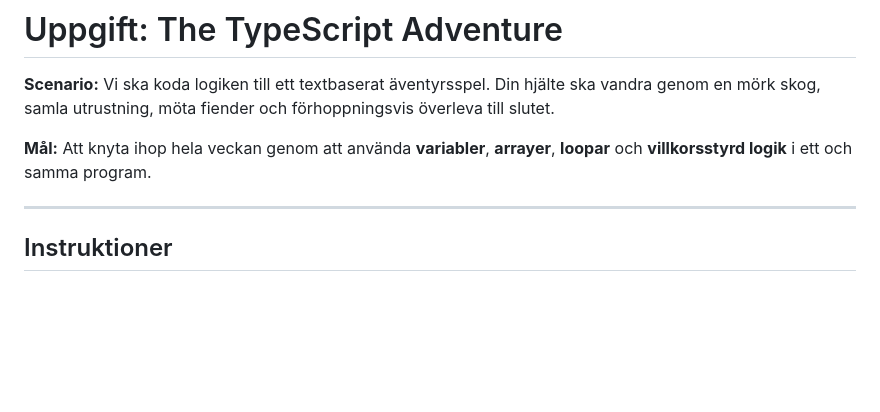
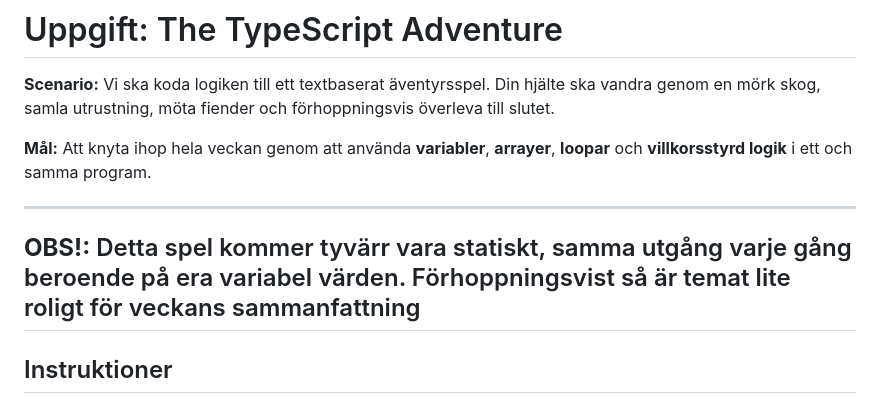
Before and after one commit to linuszocom/TypeScript-Adventure, a Markdown page: README.md, the part around the change. GitHub-like rendering; blank space fills up the shorter version.

Commit message:
Update README with game static nature notice
Added a note about the game's static nature and theme.

```diff
--- a/README.md
+++ b/README.md
@@ -6,6 +6,9 @@ Vi ska koda logiken till ett textbaserat äventyrsspel. Din hjälte ska vandra g
 **Mål:**
 Att knyta ihop hela veckan genom att använda **variabler**, **arrayer**, **loopar** och **villkorsstyrd logik** i ett och samma program.
 
+---
+**OBS!:**
+Detta spel kommer tyvärr vara statiskt, samma utgång varje gång beroende på era variabel värden. Förhoppningsvist så är temat lite roligt för veckans sammanfattning
 ---
 
 ## Instruktioner
```
